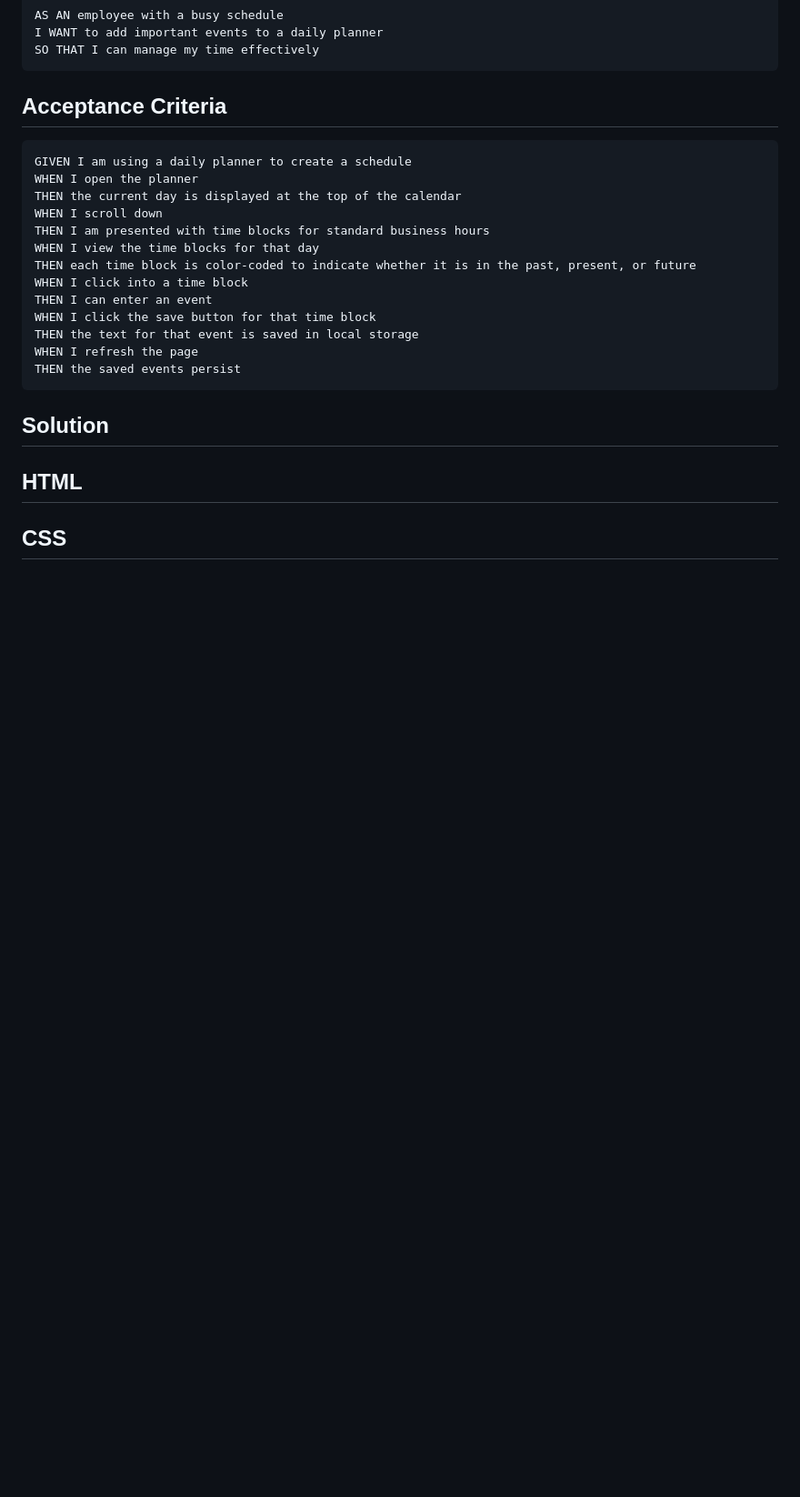
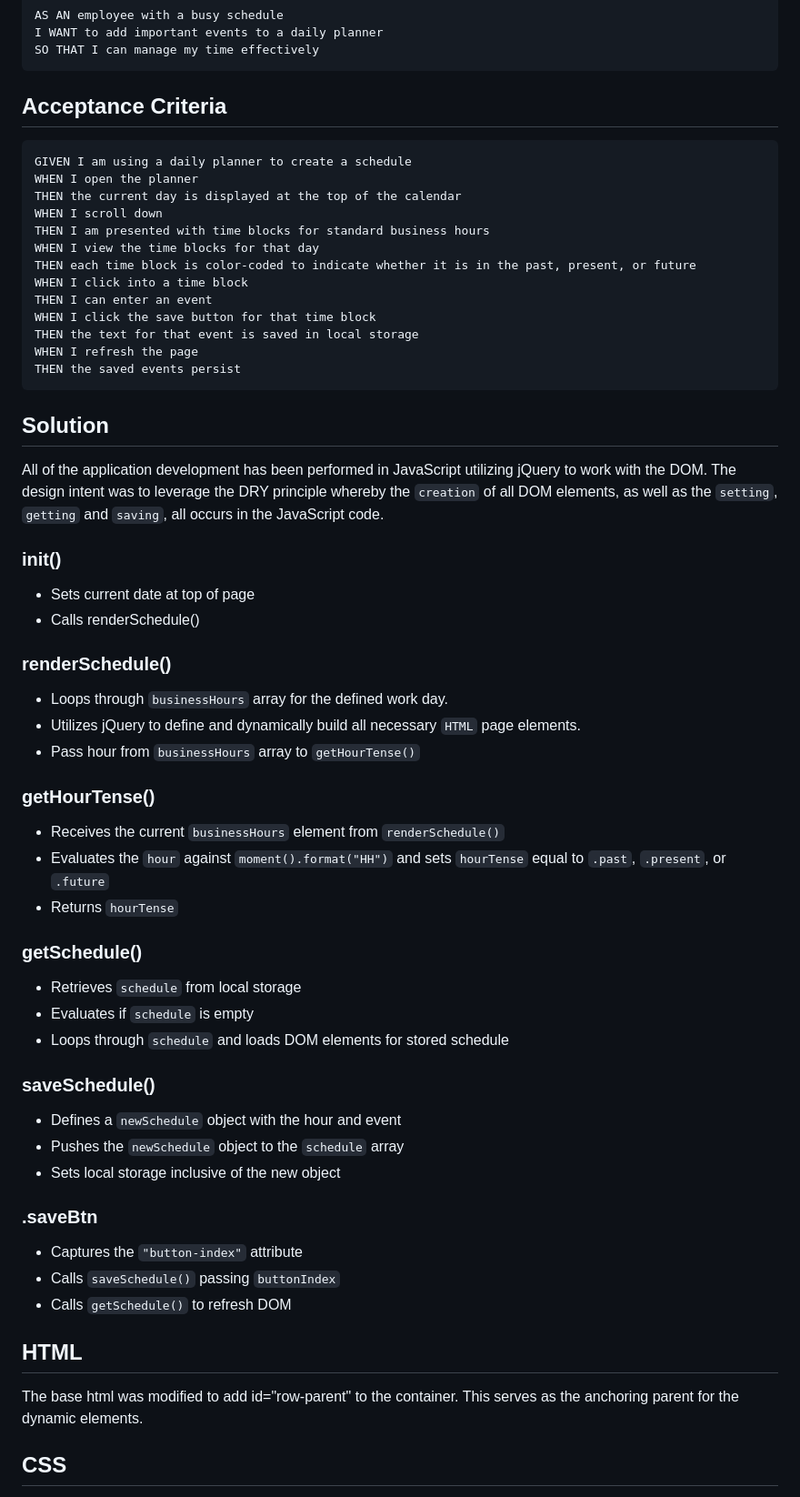
Before and after one commit to LarryMcConville/05-work-day-scheduler, a Markdown page: README.md, the part around the change printed below. Shown: that part at 91% size. Rendered like a GitHub page; blank space fills up the shorter version.

```diff
--- a/README.md
+++ b/README.md
@@ -41,6 +41,45 @@ THEN the saved events persist
 
 ## Solution
 
+All of the application development has been performed in JavaScript utilizing jQuery to work with the DOM. The design intent was to leverage the DRY principle whereby the `creation` of all DOM elements, as well as the `setting`, `getting` and `saving`, all occurs in the JavaScript code.
+
+### init()
+
+- Sets current date at top of page
+- Calls renderSchedule()
+
+### renderSchedule()
+
+- Loops through `businessHours` array for the defined work day.
+- Utilizes jQuery to define and dynamically build all necessary `HTML` page elements.
+- Pass hour from `businessHours` array to `getHourTense()`
+
+### getHourTense()
+
+- Receives the current `businessHours` element from `renderSchedule()`
+- Evaluates the `hour` against `moment().format("HH")` and sets `hourTense` equal to `.past`, `.present`, or `.future`
+- Returns `hourTense`
+
+### getSchedule()
+
+- Retrieves `schedule` from local storage
+- Evaluates if `schedule` is empty
+- Loops through `schedule` and loads DOM elements for stored schedule
+
+### saveSchedule()
+
+- Defines a `newSchedule` object with the hour and event
+- Pushes the `newSchedule` object to the `schedule` array
+- Sets local storage inclusive of the new object
+
+### .saveBtn
+
+- Captures the `"button-index"` attribute
+- Calls `saveSchedule()` passing `buttonIndex`
+- Calls `getSchedule()` to refresh DOM
+
 ## HTML
 
+The base html was modified to add id="row-parent" to the container. This serves as the anchoring parent for the dynamic elements.
+
 ## CSS
```
Also changed, not shown: other parts of README.md (+13 -6 lines), images/empty-schedule.png (added), images/full-schedule.png (added).
